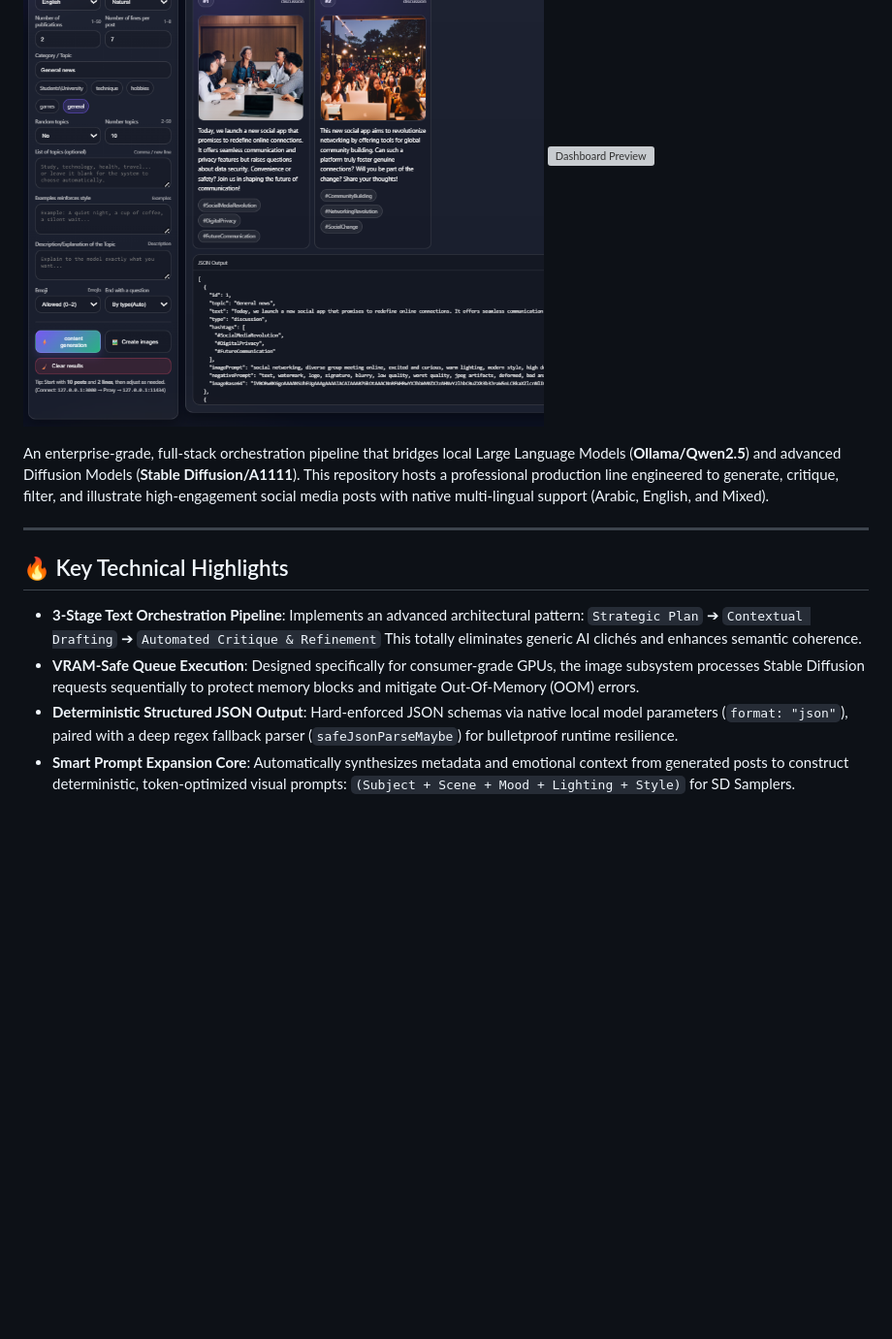
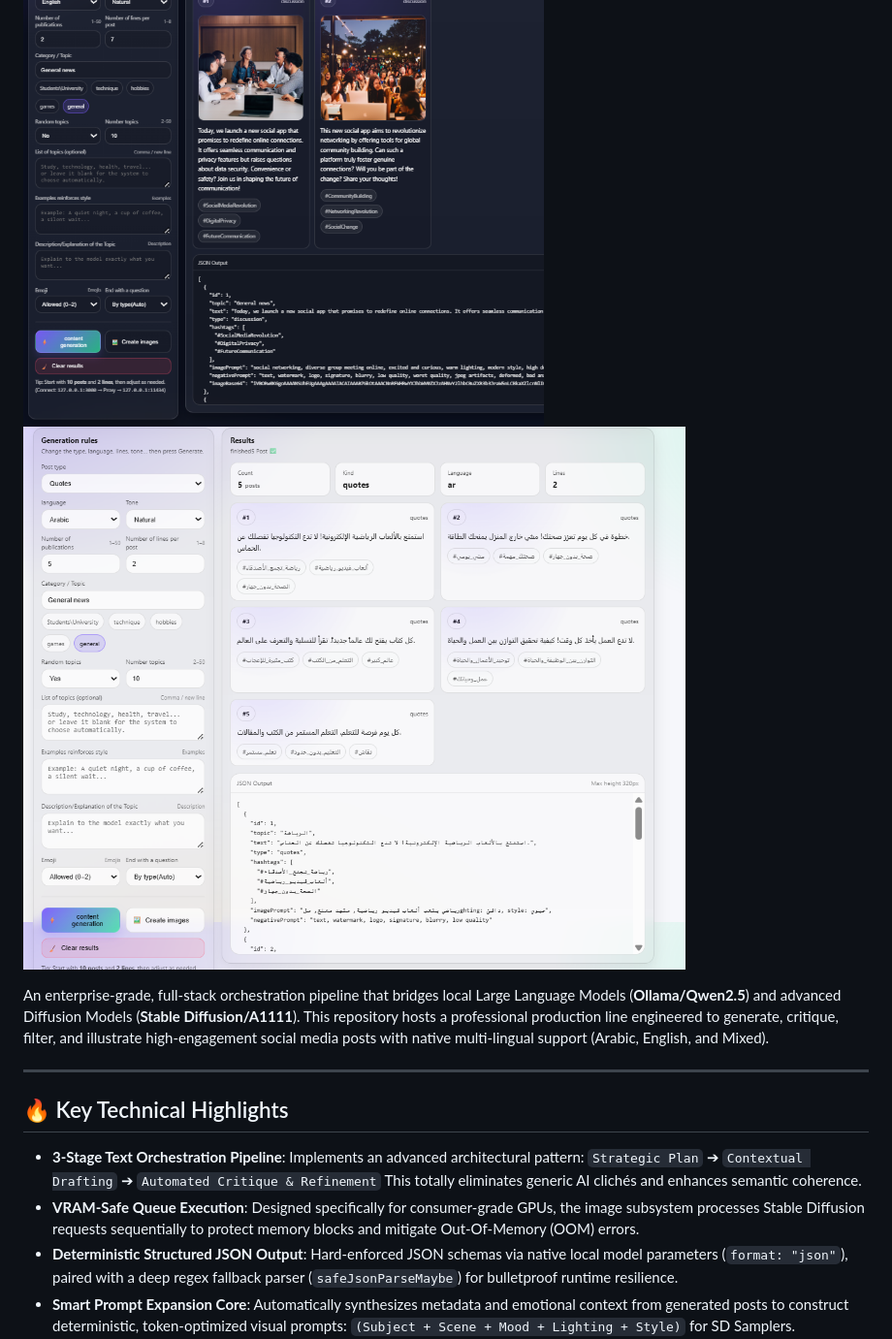
Before and after one commit to A-rahhal/local-ai-content-dashboard, a Markdown page: README.md, the part around the change. Shown at 97% size. Drawn GitHub-style; blank space fills up the shorter version; grey boxes are pictures that could not be loaded.

```diff
--- a/README.md
+++ b/README.md
@@ -2,7 +2,7 @@
 
 ![Dashboard Preview](./image/image_2.png)
 ![Dashboard Preview](./image/image_1.png)
-![Dashboard Preview](./image/image_3)
+![Dashboard Preview](./image/image_3.png)
 
 An enterprise-grade, full-stack orchestration pipeline that bridges local Large Language Models (**Ollama/Qwen2.5**) and advanced Diffusion Models (**Stable Diffusion/A1111**). This repository hosts a professional production line engineered to generate, critique, filter, and illustrate high-engagement social media posts with native multi-lingual support (Arabic, English, and Mixed).
 
```
